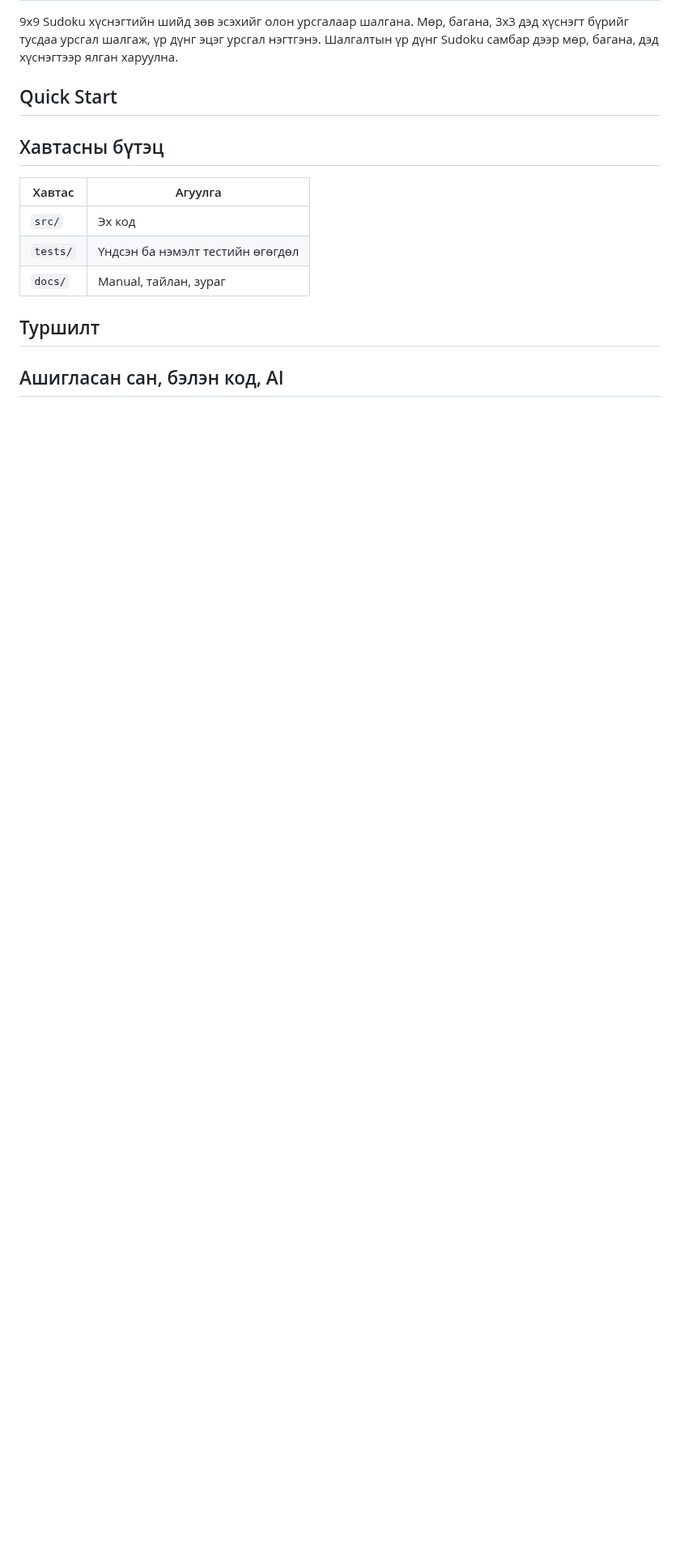
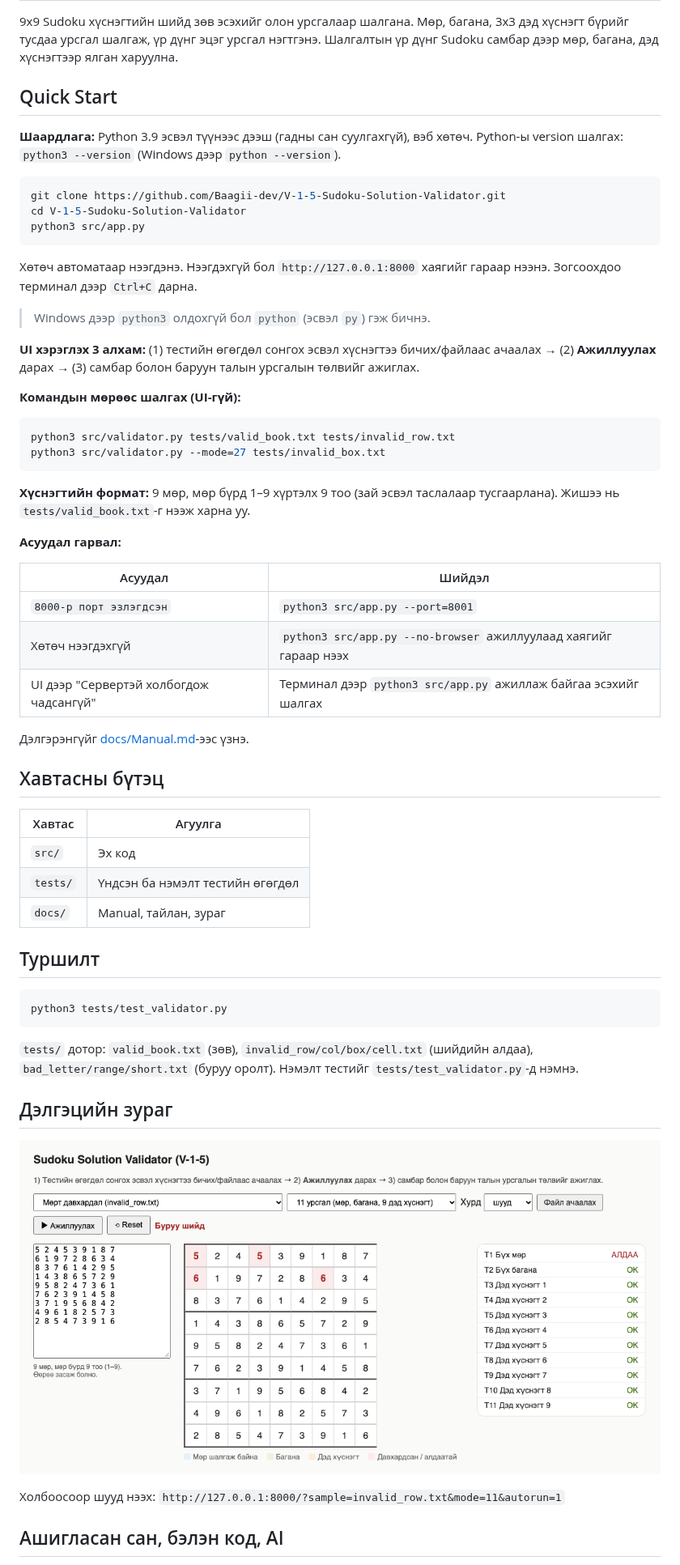
Before and after one commit to Baagii-dev/V-1-5-Sudoku-Solution-Validator, a Markdown page: README.md, the part around one of its changes. Shown at 81% size. Rendered like a GitHub page; pictures changed too: docs/img/02_invalid_row.png (added); blank space fills up the shorter version.

Commit message:
fix: add manual, report and screenshots

````diff
--- a/README.md
+++ b/README.md
@@ -23,6 +23,42 @@
 
 ## Quick Start
 
+**Шаардлага:** Python 3.9 эсвэл түүнээс дээш (гадны сан суулгахгүй), вэб хөтөч.
+Python-ы version шалгах: `python3 --version` (Windows дээр `python --version`).
+
+```bash
+git clone https://github.com/Baagii-dev/V-1-5-Sudoku-Solution-Validator.git
+cd V-1-5-Sudoku-Solution-Validator
+python3 src/app.py
+```
+
+Хөтөч автоматаар нээгдэнэ. Нээгдэхгүй бол `http://127.0.0.1:8000` хаягийг гараар нээнэ.
+Зогсоохдоо терминал дээр `Ctrl+C` дарна.
+
+> Windows дээр `python3` олдохгүй бол `python` (эсвэл `py`) гэж бичнэ.
+
+**UI хэрэглэх 3 алхам:** (1) тестийн өгөгдөл сонгох эсвэл хүснэгтээ бичих/файлаас ачаалах →
+(2) **Ажиллуулах** дарах → (3) самбар болон баруун талын урсгалын төлвийг ажиглах.
+
+**Командын мөрөөс шалгах (UI-гүй):**
+
+```bash
+python3 src/validator.py tests/valid_book.txt tests/invalid_row.txt
+python3 src/validator.py --mode=27 tests/invalid_box.txt
+```
+
+**Хүснэгтийн формат:** 9 мөр, мөр бүрд 1–9 хүртэлх 9 тоо (зай эсвэл таслалаар тусгаарлана).
+Жишээ нь `tests/valid_book.txt`-г нээж харна уу.
+
+**Асуудал гарвал:**
+
+| Асуудал | Шийдэл |
+|---|---|
+| `8000-р порт эзлэгдсэн` | `python3 src/app.py --port=8001` |
+| Хөтөч нээгдэхгүй | `python3 src/app.py --no-browser` ажиллуулаад хаягийг гараар нээх |
+| UI дээр "Сервертэй холбогдож чадсангүй" | Терминал дээр `python3 src/app.py` ажиллаж байгаа эсэхийг шалгах |
+
+Дэлгэрэнгүйг [docs/Manual.md](docs/Manual.md)-ээс үзнэ.
 
 ## Хавтасны бүтэц
 
@@ -34,4 +70,17 @@
 
 ## Туршилт
 
+```bash
+python3 tests/test_validator.py
+```
+
+`tests/` дотор: `valid_book.txt` (зөв), `invalid_row/col/box/cell.txt` (шийдийн алдаа),
+`bad_letter/range/short.txt` (буруу оролт). Нэмэлт тестийг `tests/test_validator.py`-д нэмнэ.
+
+## Дэлгэцийн зураг
+
+![Буруу мөр илэрсэн байдал](docs/img/02_invalid_row.png)
+
+Холбоосоор шууд нээх: `http://127.0.0.1:8000/?sample=invalid_row.txt&mode=11&autorun=1`
+
 ## Ашигласан сан, бэлэн код, AI
````
Also changed, not shown: other parts of README.md (+4 -0 lines), docs/Manual.md (added, +116 -0 lines), docs/Report.md (added, +119 -0 lines), docs/img/01_valid.png (added), docs/img/03_invalid_col.png (added), docs/img/04_invalid_box.png (added), docs/img/05_bad_input.png (added).
